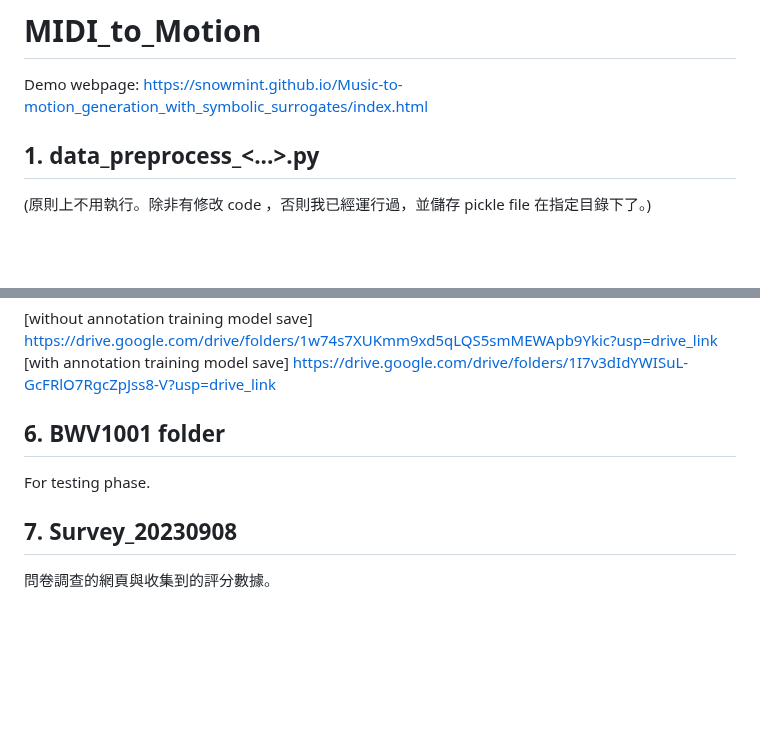
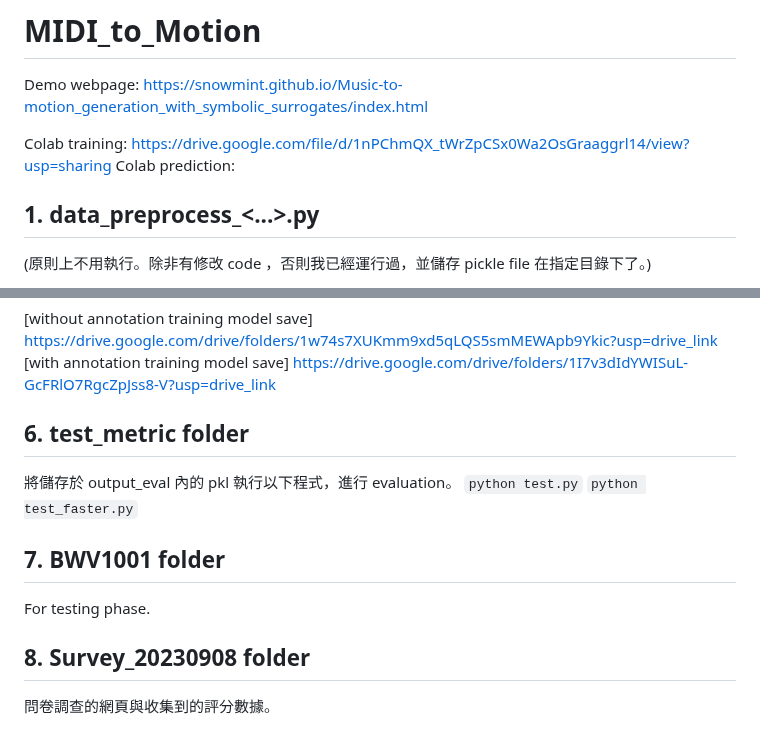
Before and after one commit to snowmint/Music-to-motion_generation_with_symbolic_surrogates, a Markdown page: README.md, 2 parts joined by grey strips. GitHub-like rendering; blank space fills up the shorter version.

```diff
--- a/README.md
+++ b/README.md
@@ -1,5 +1,8 @@
 # MIDI_to_Motion
 Demo webpage: https://snowmint.github.io/Music-to-motion_generation_with_symbolic_surrogates/index.html
+
+Colab training: https://drive.google.com/file/d/1nPChmQX_tWrZpCSx0Wa2OsGraaggrl14/view?usp=sharing
+Colab prediction:
 
 ## 1. data_preprocess_<...>.py
 (原則上不用執行。除非有修改 code ，否則我已經運行過，並儲存 pickle file 在指定目錄下了。)
@@ -49,8 +52,13 @@ original dataset: https://drive.google.com/drive/folders/1pSNXDOfcki7-Iw7w_Ws15l
 [without annotation training model save] https://drive.google.com/drive/folders/1w74s7XUKmm9xd5qLQS5smMEWApb9Ykic?usp=drive_link
 [with annotation training model save] https://drive.google.com/drive/folders/1I7v3dIdYWISuL-GcFRlO7RgcZpJss8-V?usp=drive_link
 
-## 6. BWV1001 folder
+## 6. test_metric folder
+將儲存於 output_eval 內的 pkl 執行以下程式，進行 evaluation。
+`python test.py`
+`python test_faster.py`
+
+## 7. BWV1001 folder
 For testing phase.
 
-## 7. Survey_20230908
+## 8. Survey_20230908 folder
 問卷調查的網頁與收集到的評分數據。
```
